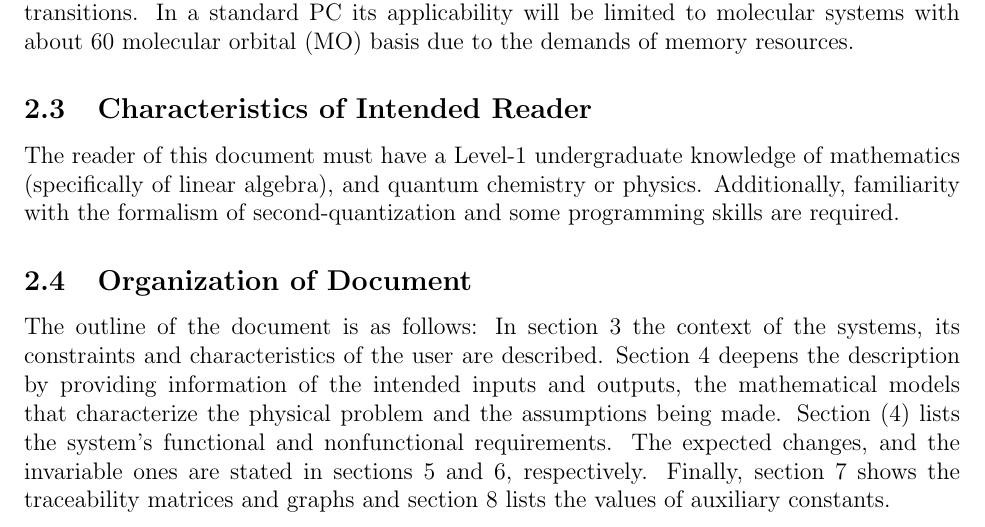
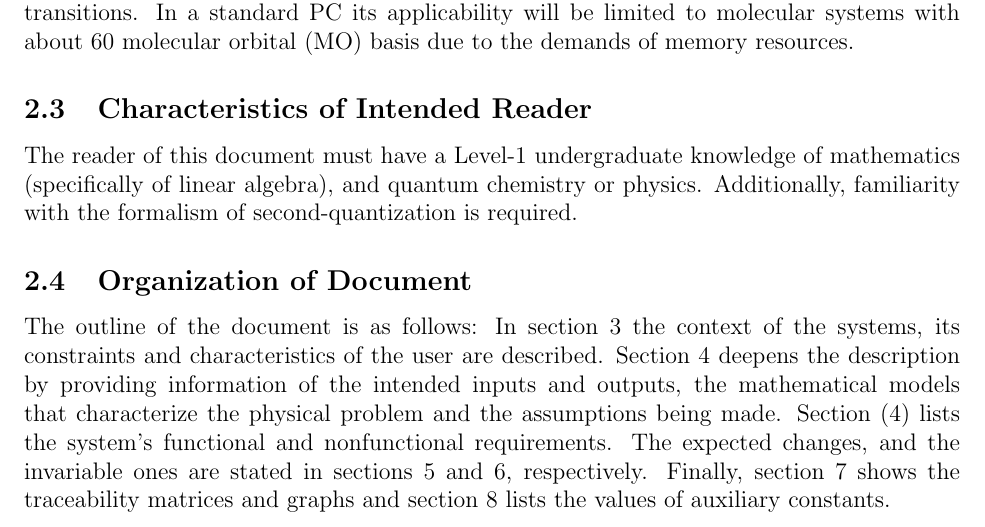
Before and after one commit to gabrielasd/pyeom, a LaTeX document (docs/SRS/SRS.tex): part of page 8 of 30, cut so that both start at the same text. Compiled offline with pdfLaTeX.

Commit message:
Remove programming skills from subsection 2.3 of SRS.
This is not necessary to be able to read and maintain the
Software Requirements Specification document.

```diff
--- a/docs/SRS/SRS.tex
+++ b/docs/SRS/SRS.tex
@@ -418,10 +418,8 @@ of memory resources.
 %  graduate course on advanced quantum mechanics?}
 
 The reader of this document must have a Level-1 undergraduate knowledge of
-mathematics
-(specifically of linear algebra), and quantum chemistry or physics.
-Additionally, familiarity with the formalism of second-quantization and some
-programming skills are required.
+mathematics (specifically of linear algebra), and quantum chemistry or physics.
+Additionally, familiarity with the formalism of second-quantization is required.
 
 \subsection{Organization of Document}
 
```
Also changed, not shown: docs/SRS/SRS.pdf.
